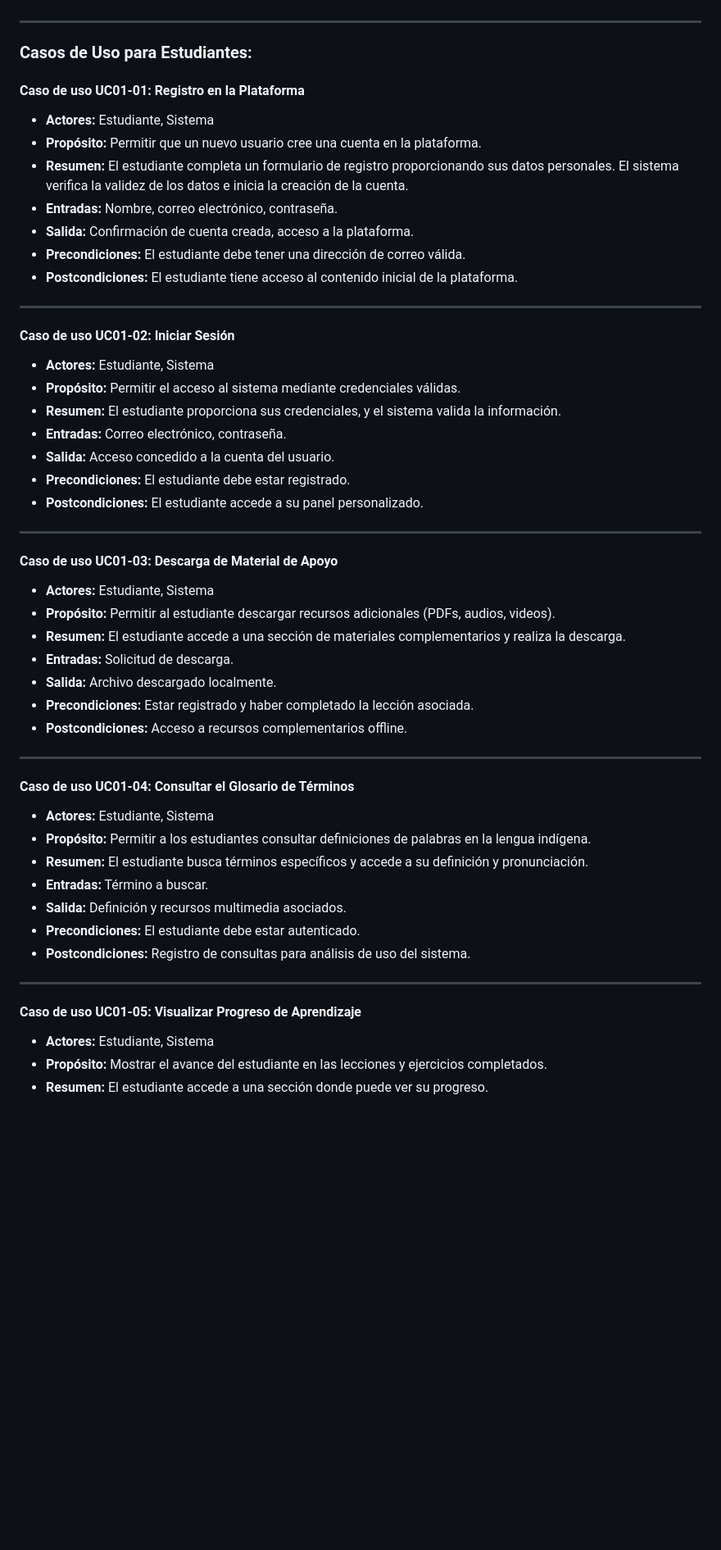
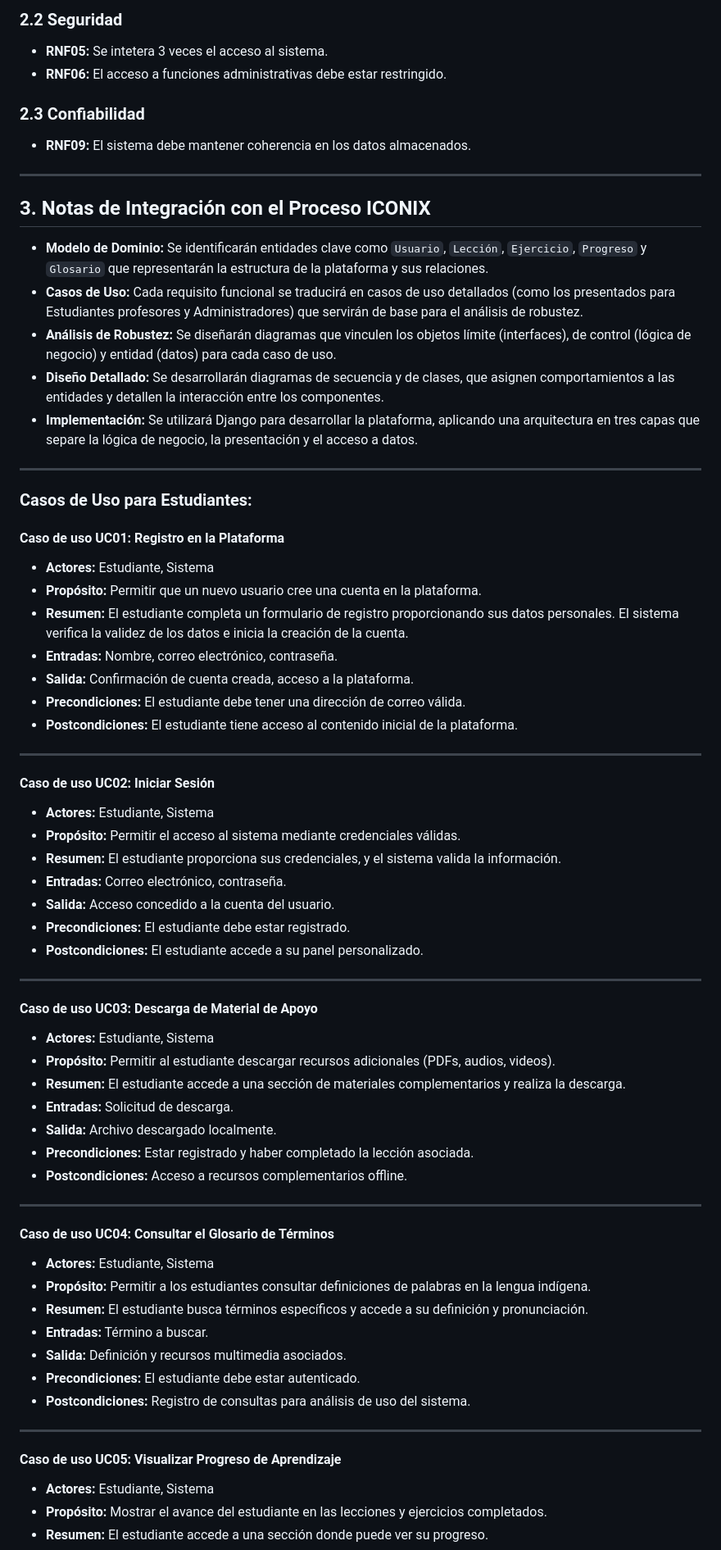
Before and after one commit to Altraoz/diccionativo-project, a Markdown page: documentation/notes.md, the part around the change printed below. Shown: that part at 82% size. GitHub-like rendering; blank space fills up the shorter version.

```diff
--- a/documentation/notes.md
+++ b/documentation/notes.md
@@ -10,8 +60,24 @@
+### 2.2 Seguridad
+- **RNF05:** Se intetera 3 veces el acceso al sistema.
+- **RNF06:** El acceso a funciones administrativas debe estar restringido.
+
+### 2.3 Confiabilidad
+- **RNF09:** El sistema debe mantener coherencia en los datos almacenados.
+
+---
+
+## 3. Notas de Integración con el Proceso ICONIX
+
+- **Modelo de Dominio:** Se identificarán entidades clave como `Usuario`, `Lección`, `Ejercicio`, `Progreso` y `Glosario` que representarán la estructura de la plataforma y sus relaciones.
+- **Casos de Uso:** Cada requisito funcional se traducirá en casos de uso detallados (como los presentados para Estudiantes profesores y Administradores) que servirán de base para el análisis de robustez.
+- **Análisis de Robustez:** Se diseñarán diagramas que vinculen los objetos límite (interfaces), de control (lógica de negocio) y entidad (datos) para cada caso de uso.
+- **Diseño Detallado:** Se desarrollarán diagramas de secuencia y de clases, que asignen comportamientos a las entidades y detallen la interacción entre los componentes.
+- **Implementación:** Se utilizará Django para desarrollar la plataforma, aplicando una arquitectura en tres capas que separe la lógica de negocio, la presentación y el acceso a datos.
 ---
 
 ### Casos de Uso para Estudiantes:
 
-#### Caso de uso UC01-01: Registro en la Plataforma
+#### Caso de uso UC01: Registro en la Plataforma
 - **Actores:** Estudiante, Sistema
 - **Propósito:** Permitir que un nuevo usuario cree una cuenta en la plataforma.
 - **Resumen:** El estudiante completa un formulario de registro proporcionando sus datos personales. El sistema verifica la validez de los datos e inicia la creación de la cuenta.
@@ -22,7 +88,7 @@
 
 ---
 
-#### Caso de uso UC01-02: Iniciar Sesión
+#### Caso de uso UC02: Iniciar Sesión
 - **Actores:** Estudiante, Sistema
 - **Propósito:** Permitir el acceso al sistema mediante credenciales válidas.
 - **Resumen:** El estudiante proporciona sus credenciales, y el sistema valida la información.
@@ -33,7 +99,7 @@
 
 ---
 
-#### Caso de uso UC01-03: Descarga de Material de Apoyo
+#### Caso de uso UC03: Descarga de Material de Apoyo
 - **Actores:** Estudiante, Sistema
 - **Propósito:** Permitir al estudiante descargar recursos adicionales (PDFs, audios, videos).
 - **Resumen:** El estudiante accede a una sección de materiales complementarios y realiza la descarga.
@@ -44,7 +110,7 @@
 
 ---
 
-#### Caso de uso UC01-04: Consultar el Glosario de Términos
+#### Caso de uso UC04: Consultar el Glosario de Términos
 - **Actores:** Estudiante, Sistema
 - **Propósito:** Permitir a los estudiantes consultar definiciones de palabras en la lengua indígena.
 - **Resumen:** El estudiante busca términos específicos y accede a su definición y pronunciación.
@@ -55,7 +121,7 @@
 
 - ---
 
-#### Caso de uso UC01-05: Visualizar Progreso de Aprendizaje
+#### Caso de uso UC05: Visualizar Progreso de Aprendizaje
 - **Actores:** Estudiante, Sistema
 - **Propósito:** Mostrar el avance del estudiante en las lecciones y ejercicios completados.
 - **Resumen:** El estudiante accede a una sección donde puede ver su progreso.
```
Also changed, not shown: other parts of documentation/notes.md (+59 -9 lines).
